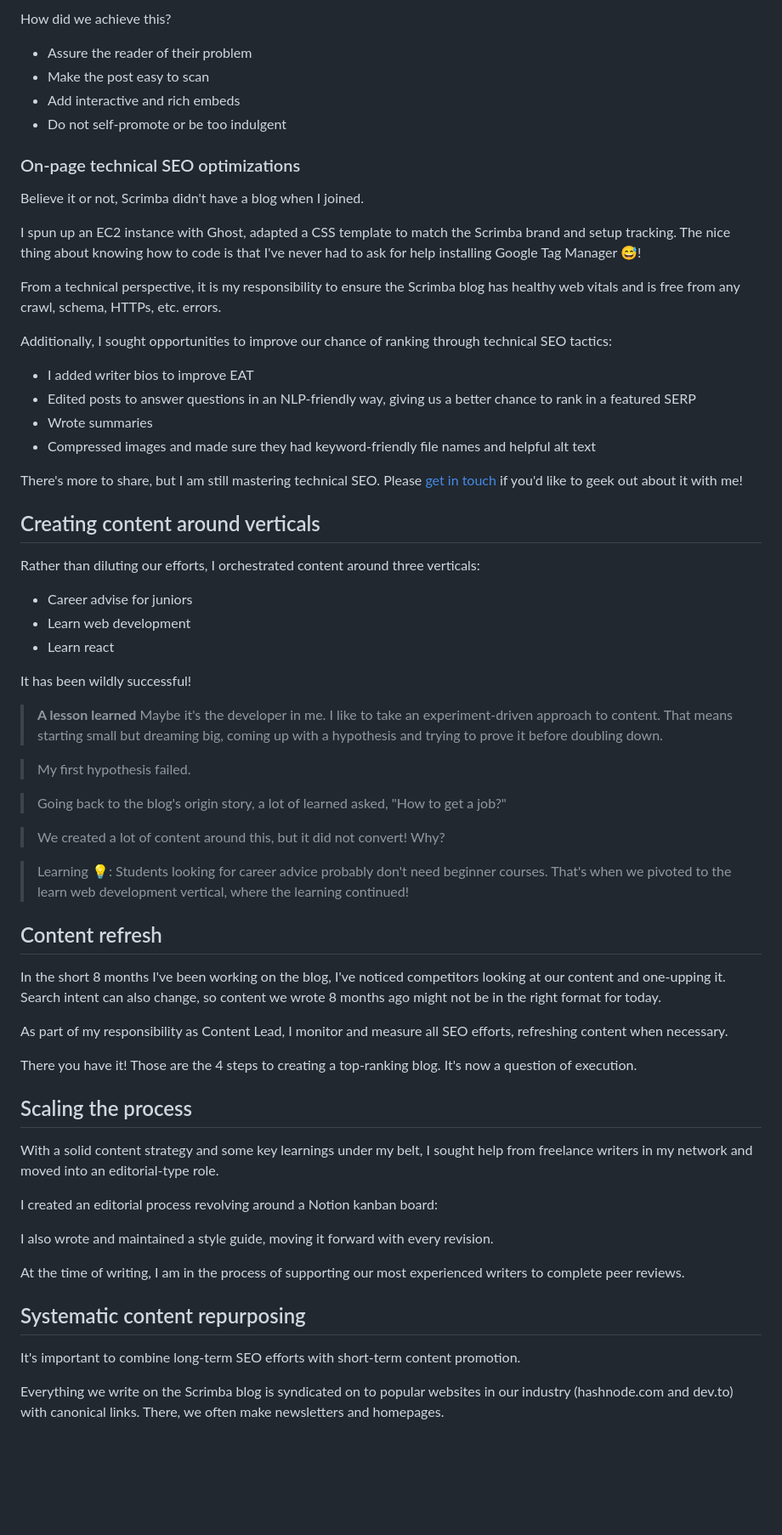
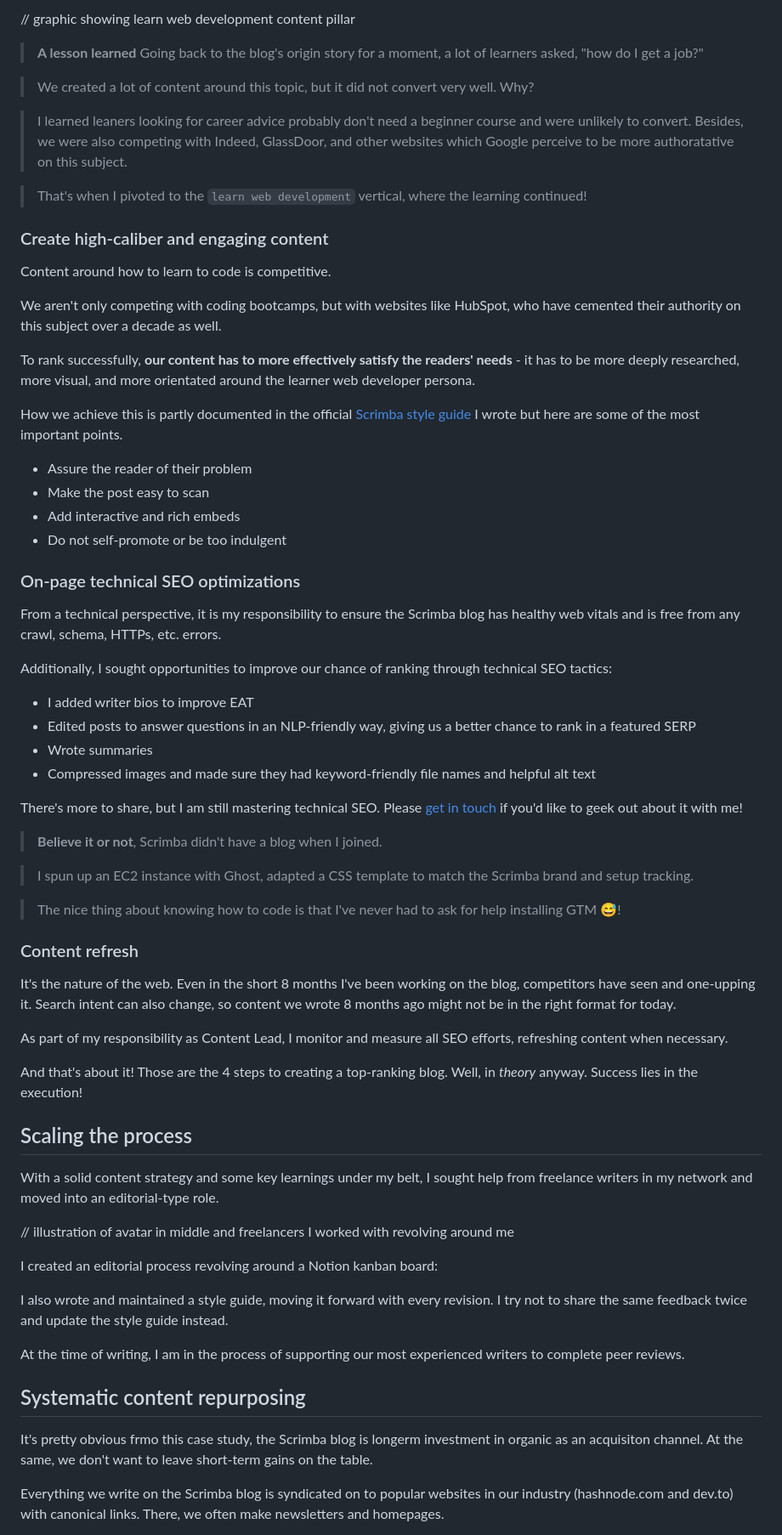
Before and after one commit to bookercodes/booker.codes, a Markdown page: work/scrimba-blog.md, the part around the change printed below. Shown: that part at 85% size. Rendered like a GitHub page; blank space fills up the shorter version.

```diff
--- a/work/scrimba-blog.md
+++ b/work/scrimba-blog.md
@@ -67,5 +79,23 @@ Content around how to learn to code is competitive. We aren't only competing wit
 
-How did we achieve this?
+// graphic showing learn web development content pillar
+
+> **A lesson learned** Going back to the blog's origin story for a moment, a lot of learners asked, "how do I get a job?"
+
+> We created a lot of content around this topic, but it did not convert very well. Why?
+
+> I learned leaners looking for career advice probably don't need a beginner course and were unlikely to convert. Besides, we were also competing with Indeed, GlassDoor, and other websites which Google perceive to be more authoratative on this subject.
+
+> That's when I pivoted to the `learn web development` vertical, where the learning continued!
+
+### Create high-caliber and engaging content
+
+Content around how to learn to code is competitive.
+
+We aren't only competing with coding bootcamps, but with websites like HubSpot, who have cemented their authority on this subject over a decade as well.
+
+To rank successfully, **our content has to more effectively satisfy the readers' needs** - it has to be more deeply researched, more visual, and more orientated around the learner web developer persona.
+
+How we achieve this is partly documented in the official [Scrimba style guide](https://scrimba.com) I wrote but here are some of the most important points.
 
 - Assure the reader of their problem
 - Make the post easy to scan
@@ -74,9 +104,6 @@ How did we achieve this?
 
 ### On-page technical SEO optimizations
 
-Believe it or not, Scrimba didn't have a blog when I joined.
-
-I spun up an EC2 instance with Ghost, adapted a CSS template to match the Scrimba brand and setup tracking. The nice thing about knowing how to code is that I've never had to ask for help installing Google Tag Manager 😅!
 
 From a technical perspective, it is my responsibility to ensure the Scrimba blog has healthy web vitals and is free from any crawl, schema, HTTPs, etc. errors.
 
@@ -89,46 +116,33 @@ Additionally, I sought opportunities to improve our chance of ranking through te
 
 There's more to share, but I am still mastering technical SEO. Please [get in touch](mailto:booker@booker.codes) if you'd like to geek out about it with me!
 
-## Creating content around verticals
+> **Believe it or not**, Scrimba didn't have a blog when I joined.
 
-Rather than diluting our efforts, I orchestrated content around three verticals:
+> I spun up an EC2 instance with Ghost, adapted a CSS template to match the Scrimba brand and setup tracking.
 
-- Career advise for juniors
-- Learn web development
-- Learn react
+> The nice thing about knowing how to code is that I've never had to ask for help installing GTM 😅!
 
-It has been wildly successful!
-
-> **A lesson learned**
-> Maybe it's the developer in me. I like to take an experiment-driven approach to content. That means starting small but dreaming big, coming up with a hypothesis and trying to prove it before doubling down.
-
-> My first hypothesis failed.
-
-> Going back to the blog's origin story, a lot of learned asked, "How to get a job?"
-
-> We created a lot of content around this, but it did not convert! Why?
-
-> Learning 💡: Students looking for career advice probably don't need beginner courses. That's when we pivoted to the learn web development vertical, where the learning continued!
-
-## Content refresh
-In the short 8 months I've been working on the blog, I've noticed competitors looking at our content and one-upping it. Search intent can also change, so content we wrote 8 months ago might not be in the right format for today.
+### Content refresh
+It's the nature of the web. Even in the short 8 months I've been working on the blog, competitors have seen and one-upping it. Search intent can also change, so content we wrote 8 months ago might not be in the right format for today.
 
 As part of my responsibility as Content Lead, I monitor and measure all SEO efforts, refreshing content when necessary.
 
-There you have it! Those are the 4 steps to creating a top-ranking blog. It's now a question of execution.
+And that's about it! Those are the 4 steps to creating a top-ranking blog. Well, in _theory_ anyway. Success lies in the execution!
 
 ## Scaling the process
 With a solid content strategy and some key learnings under my belt, I sought help from freelance writers in my network and moved into an editorial-type role.
 
+// illustration of avatar in middle and freelancers I worked with revolving around me
+
 I created an editorial process revolving around a Notion kanban board:
 
-I also wrote and maintained a style guide, moving it forward with every revision.
+I also wrote and maintained a style guide, moving it forward with every revision. I try not to share the same feedback twice and update the style guide instead.
 
 At the time of writing, I am in the process of supporting our most experienced writers to complete peer reviews.
 
 ## Systematic content repurposing
 
-It's important to combine long-term SEO efforts with short-term content promotion.
+It's pretty obvious frmo this case study, the Scrimba blog is longerm investment in organic as an acquisiton channel. At the same, we don't want to leave short-term gains on the table.
 
 Everything we write on the Scrimba blog is syndicated on to popular websites in our industry (hashnode.com and dev.to) with canonical links. There, we often make newsletters and homepages.
 
```
Also changed, not shown: other parts of work/scrimba-blog.md (+39 -27 lines).
